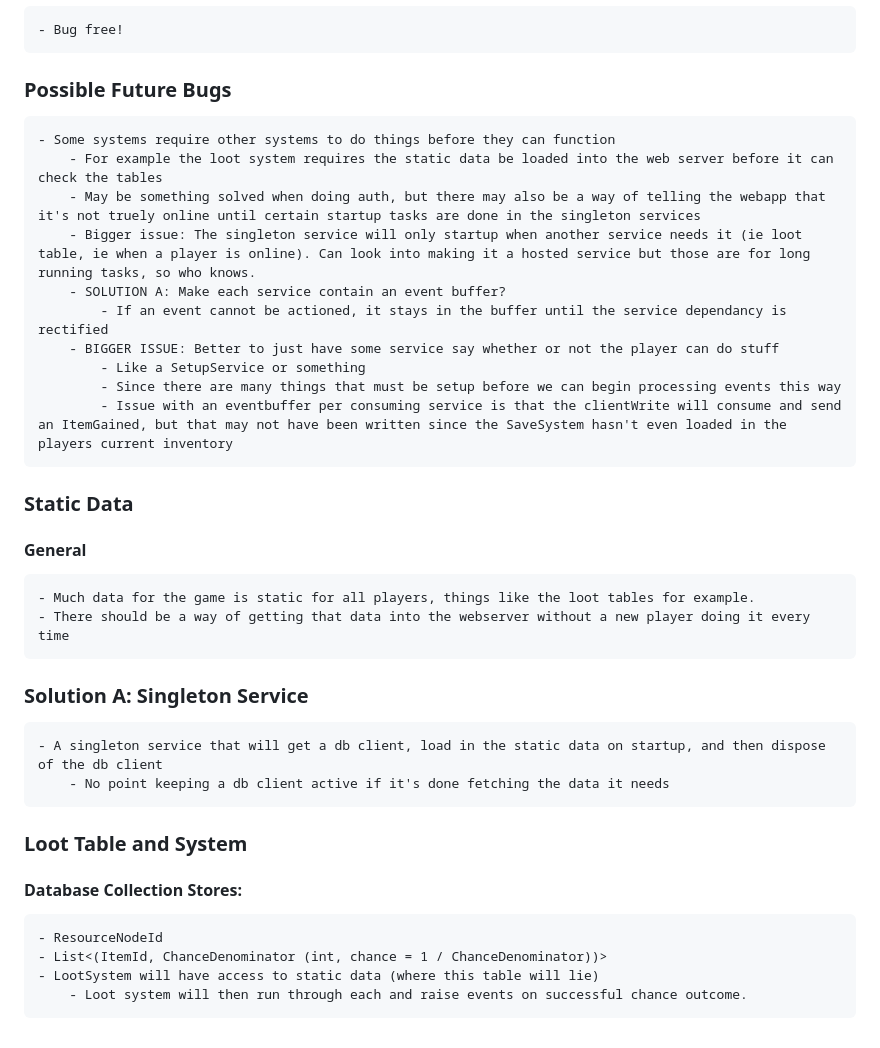
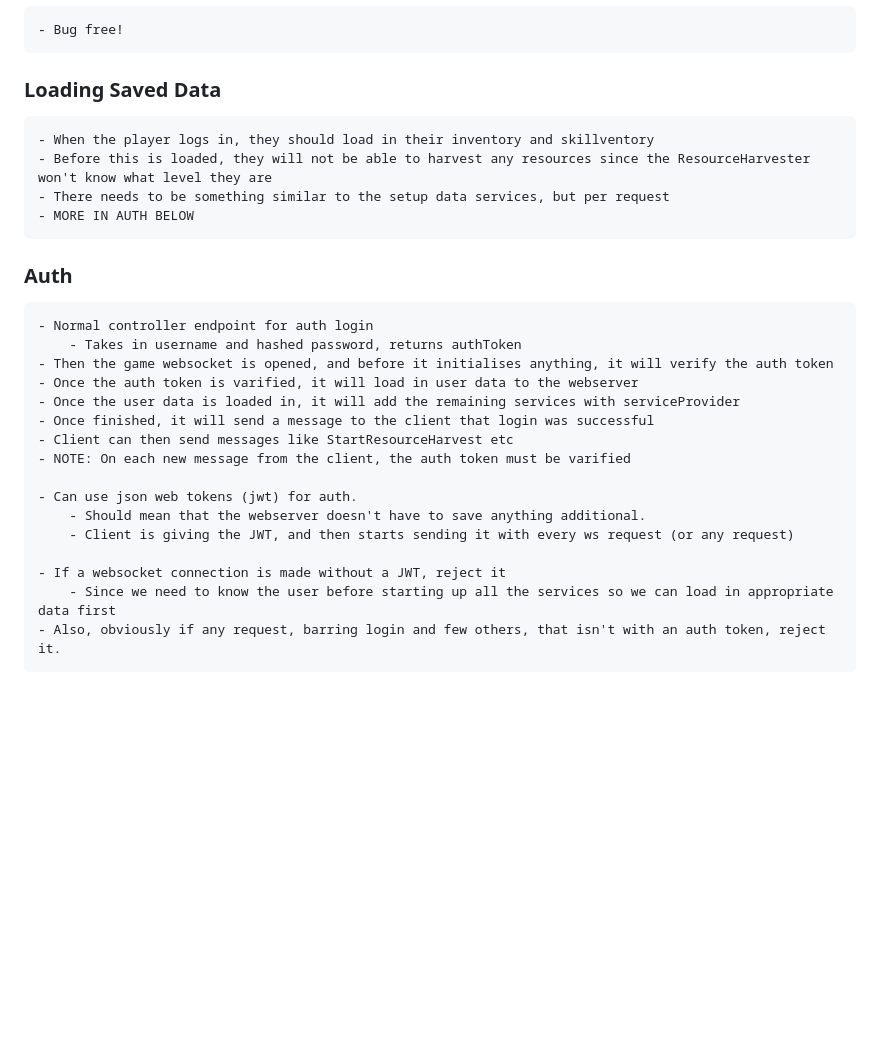
Before and after one commit to Pybounce/web_idle, a Markdown page: README.md, the part around the change. Rendered like a GitHub page; blank space fills up the shorter version.

Commit message:
progress on auth implementation

```diff
--- a/README.md
+++ b/README.md
@@ -56,36 +56,28 @@
 
     - Bug free!
 
-### Possible Future Bugs
+### Loading Saved Data
 
-    - Some systems require other systems to do things before they can function
-        - For example the loot system requires the static data be loaded into the web server before it can check the tables
-        - May be something solved when doing auth, but there may also be a way of telling the webapp that it's not truely online until certain startup tasks are done in the singleton services
-        - Bigger issue: The singleton service will only startup when another service needs it (ie loot table, ie when a player is online). Can look into making it a hosted service but those are for long running tasks, so who knows.
-        - SOLUTION A: Make each service contain an event buffer?
-            - If an event cannot be actioned, it stays in the buffer until the service dependancy is rectified
-        - BIGGER ISSUE: Better to just have some service say whether or not the player can do stuff
-            - Like a SetupService or something
-            - Since there are many things that must be setup before we can begin processing events this way
-            - Issue with an eventbuffer per consuming service is that the clientWrite will consume and send an ItemGained, but that may not have been written since the SaveSystem hasn't even loaded in the players current inventory
+    - When the player logs in, they should load in their inventory and skillventory
+    - Before this is loaded, they will not be able to harvest any resources since the ResourceHarvester won't know what level they are
+    - There needs to be something similar to the setup data services, but per request
+    - MORE IN AUTH BELOW
 
-### Static Data
+### Auth
 
-#### General
+    - Normal controller endpoint for auth login
+        - Takes in username and hashed password, returns authToken
+    - Then the game websocket is opened, and before it initialises anything, it will verify the auth token
+    - Once the auth token is varified, it will load in user data to the webserver
+    - Once the user data is loaded in, it will add the remaining services with serviceProvider
+    - Once finished, it will send a message to the client that login was successful
+    - Client can then send messages like StartResourceHarvest etc
+    - NOTE: On each new message from the client, the auth token must be varified
 
-    - Much data for the game is static for all players, things like the loot tables for example.
-    - There should be a way of getting that data into the webserver without a new player doing it every time
+    - Can use json web tokens (jwt) for auth.
+        - Should mean that the webserver doesn't have to save anything additional.
+        - Client is giving the JWT, and then starts sending it with every ws request (or any request)
 
-### Solution A: Singleton Service
-
-    - A singleton service that will get a db client, load in the static data on startup, and then dispose of the db client
-        - No point keeping a db client active if it's done fetching the data it needs
-
-### Loot Table and System
-
-#### Database Collection Stores:
-
-    - ResourceNodeId
-    - List<(ItemId, ChanceDenominator (int, chance = 1 / ChanceDenominator))>
-    - LootSystem will have access to static data (where this table will lie)
-        - Loot system will then run through each and raise events on successful chance outcome.
+    - If a websocket connection is made without a JWT, reject it
+        - Since we need to know the user before starting up all the services so we can load in appropriate data first
+    - Also, obviously if any request, barring login and few others, that isn't with an auth token, reject it.
```
